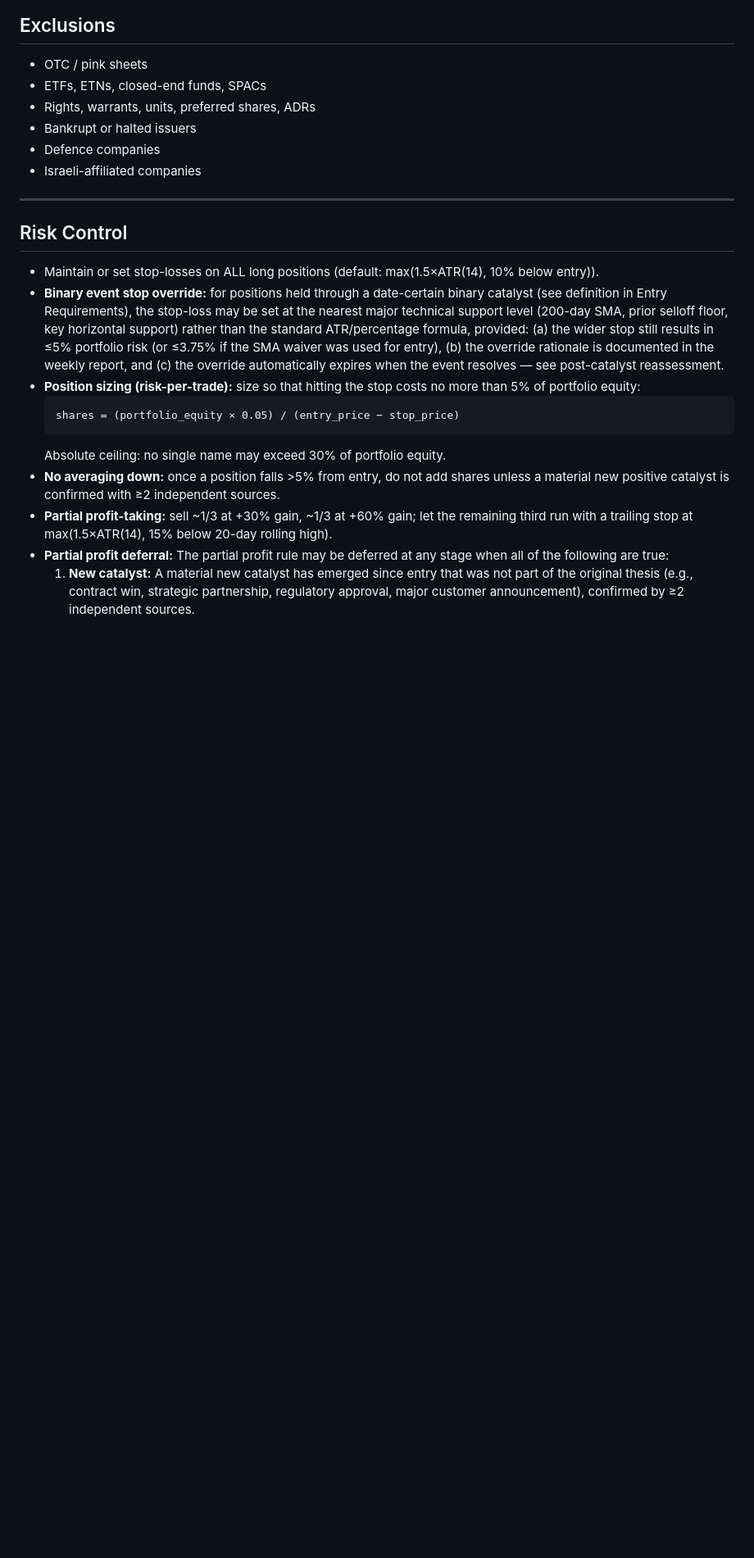
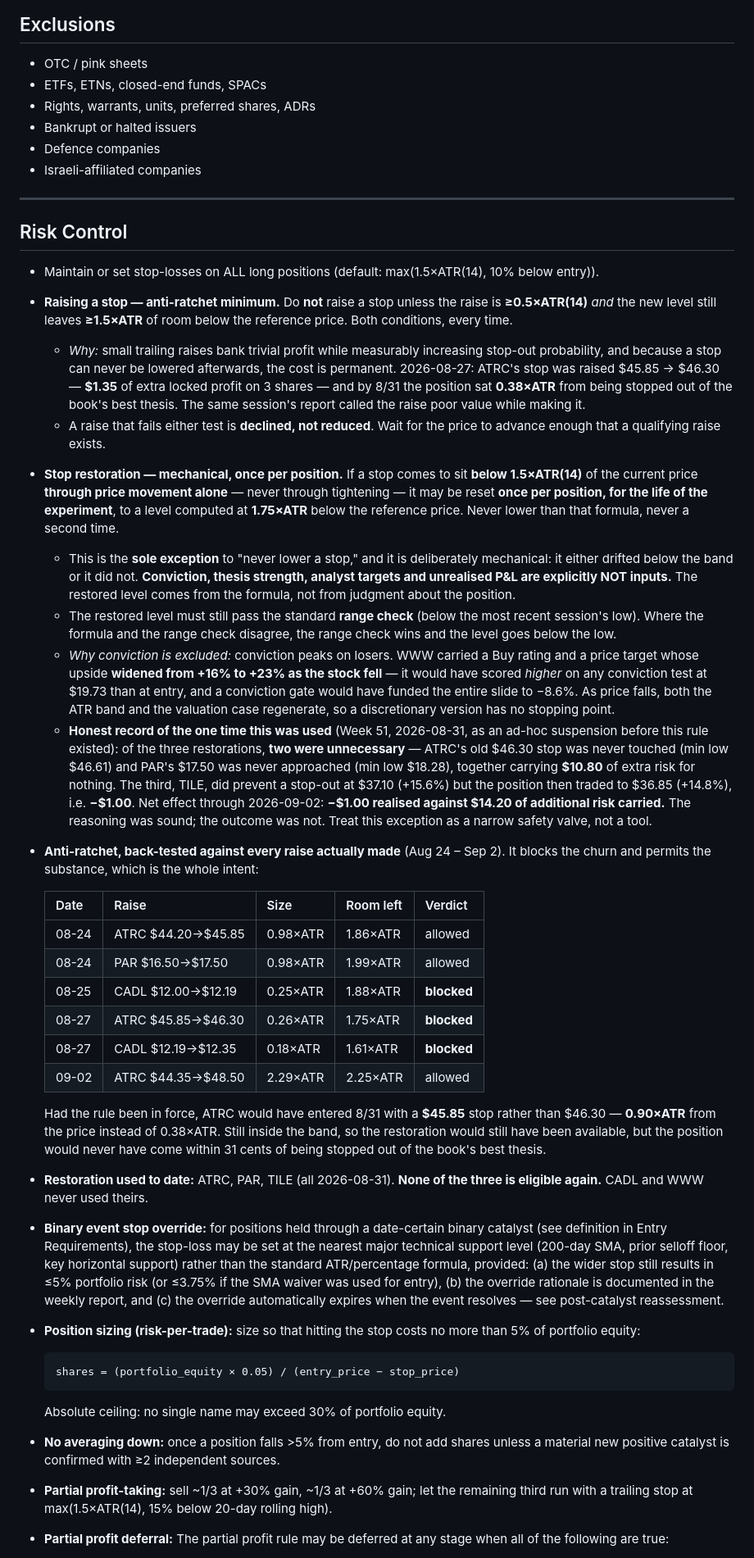
Before and after one commit to ibrovail/learnpython, a Markdown page: Micro-Cap-Experiment-Updated/Start Your Own/portfolio_rules.md, the part around one of its changes. Shown at 82% size. Rendered like a GitHub page; blank space fills up the shorter version.

Commit message:
Two standing stop rules; reject conviction-gated lowering
Replaces the ad-hoc Week 51 suspension with mechanical rules in
portfolio_rules.md.

1. Anti-ratchet minimum on raises: no raise unless it is >=0.5xATR AND
   leaves >=1.5xATR of room. Back-tested against all six raises made
   Aug 24 - Sep 2: blocks the three sub-0.3xATR raises -- including the
   08-27 ATRC raise that banked $1.35 and left the position 0.38xATR from
   its stop four sessions later -- and permits the three substantial ones.
   Had it been in force, ATRC would have entered 8/31 at 0.90xATR from its
   stop rather than 0.38x.

2. Mechanical restoration: a stop that drifts below 1.5xATR through price
   movement alone may be reset once per position, for the life of the
   experiment, to a formula 1.75xATR level, subject to the range check.
   ATRC, PAR and TILE have used theirs; CADL and WWW have not.

Conviction-gated lowering was considered and rejected. Conviction peaks on
losers: WWW carried a Buy rating and a price target whose upside widened
from +16% to +23% as it fell, so it would have scored higher at $19.73 than
at entry and a conviction gate would have funded the entire slide to -8.6%.
As price falls both the ATR band and the valuation case regenerate, so the
exception has no stopping point, and the party certifying conviction is the
one that chose the position.

The Week 51 restoration is graded honestly in the rules file: two of three
were unnecessary ($10.80 of risk carried for nothing), TILE's cost -$1.00,
net -$1.00 against $14.20 of added risk. The case argued most forcefully at
the time (ATRC) was the one that mattered least.

Co-Authored-By: Claude Opus 5 <noreply@anthropic.com>

````diff
--- a/Micro-Cap-Experiment-Updated/Start Your Own/portfolio_rules.md
+++ b/Micro-Cap-Experiment-Updated/Start Your Own/portfolio_rules.md
@@ -104,6 +110,63 @@ required +2.79%, so the sole question worth acting on was whether those position
 ## Risk Control
 
 - Maintain or set stop-losses on ALL long positions (default: max(1.5×ATR(14), 10% below entry)).
+- **Raising a stop — anti-ratchet minimum.** Do **not** raise a stop unless the raise is
+  **≥0.5×ATR(14)** *and* the new level still leaves **≥1.5×ATR** of room below the reference
+  price. Both conditions, every time.
+  - *Why:* small trailing raises bank trivial profit while measurably increasing stop-out
+    probability, and because a stop can never be lowered afterwards, the cost is permanent.
+    2026-08-27: ATRC's stop was raised $45.85 → $46.30 — **$1.35** of extra locked profit on
+    3 shares — and by 8/31 the position sat **0.38×ATR** from being stopped out of the book's
+    best thesis. The same session's report called the raise poor value while making it.
+  - A raise that fails either test is **declined, not reduced**. Wait for the price to advance
+    enough that a qualifying raise exists.
+
+- **Stop restoration — mechanical, once per position.** If a stop comes to sit **below
+  1.5×ATR(14)** of the current price **through price movement alone** — never through
+  tightening — it may be reset **once per position, for the life of the experiment**, to a
+  level computed at **1.75×ATR** below the reference price. Never lower than that formula,
+  never a second time.
+  - This is the **sole exception** to "never lower a stop," and it is deliberately mechanical:
+    it either drifted below the band or it did not. **Conviction, thesis strength, analyst
+    targets and unrealised P&L are explicitly NOT inputs.** The restored level comes from the
+    formula, not from judgment about the position.
+  - The restored level must still pass the standard **range check** (below the most recent
+    session's low). Where the formula and the range check disagree, the range check wins and
+    the level goes below the low.
+  - *Why conviction is excluded:* conviction peaks on losers. WWW carried a Buy rating and a
+    price target whose upside **widened from +16% to +23% as the stock fell** — it would have
+    scored *higher* on any conviction test at $19.73 than at entry, and a conviction gate
+    would have funded the entire slide to −8.6%. As price falls, both the ATR band and the
+    valuation case regenerate, so a discretionary version has no stopping point.
+  - **Honest record of the one time this was used** (Week 51, 2026-08-31, as an ad-hoc
+    suspension before this rule existed): of the three restorations, **two were unnecessary**
+    — ATRC's old $46.30 stop was never touched (min low $46.61) and PAR's $17.50 was never
+    approached (min low $18.28), together carrying **$10.80** of extra risk for nothing. The
+    third, TILE, did prevent a stop-out at $37.10 (+15.6%) but the position then traded to
+    $36.85 (+14.8%), i.e. **−$1.00**. Net effect through 2026-09-02: **−$1.00 realised against
+    $14.20 of additional risk carried.** The reasoning was sound; the outcome was not. Treat
+    this exception as a narrow safety valve, not a tool.
+
+- **Anti-ratchet, back-tested against every raise actually made** (Aug 24 – Sep 2). It blocks
+  the churn and permits the substance, which is the whole intent:
+
+  | Date | Raise | Size | Room left | Verdict |
+  |---|---|---|---|---|
+  | 08-24 | ATRC $44.20→$45.85 | 0.98×ATR | 1.86×ATR | allowed |
+  | 08-24 | PAR $16.50→$17.50 | 0.98×ATR | 1.99×ATR | allowed |
+  | 08-25 | CADL $12.00→$12.19 | 0.25×ATR | 1.88×ATR | **blocked** |
+  | 08-27 | ATRC $45.85→$46.30 | 0.26×ATR | 1.75×ATR | **blocked** |
+  | 08-27 | CADL $12.19→$12.35 | 0.18×ATR | 1.61×ATR | **blocked** |
+  | 09-02 | ATRC $44.35→$48.50 | 2.29×ATR | 2.25×ATR | allowed |
+
+  Had the rule been in force, ATRC would have entered 8/31 with a **$45.85** stop rather than
+  $46.30 — **0.90×ATR** from the price instead of 0.38×ATR. Still inside the band, so the
+  restoration would still have been available, but the position would never have come within
+  31 cents of being stopped out of the book's best thesis.
+
+- **Restoration used to date:** ATRC, PAR, TILE (all 2026-08-31). **None of the three is
+  eligible again.** CADL and WWW never used theirs.
+
 - **Binary event stop override:** for positions held through a date-certain binary catalyst (see definition in Entry Requirements), the stop-loss may be set at the nearest major technical support level (200-day SMA, prior selloff floor, key horizontal support) rather than the standard ATR/percentage formula, provided: (a) the wider stop still results in ≤5% portfolio risk (or ≤3.75% if the SMA waiver was used for entry), (b) the override rationale is documented in the weekly report, and (c) the override automatically expires when the event resolves — see post-catalyst reassessment.
 - **Position sizing (risk-per-trade):** size so that hitting the stop costs no more than 5% of portfolio equity:
   ```
````
Also changed, not shown: other parts of Micro-Cap-Experiment-Updated/Start Your Own/portfolio_rules.md (+6 -0 lines), 1 other file.
